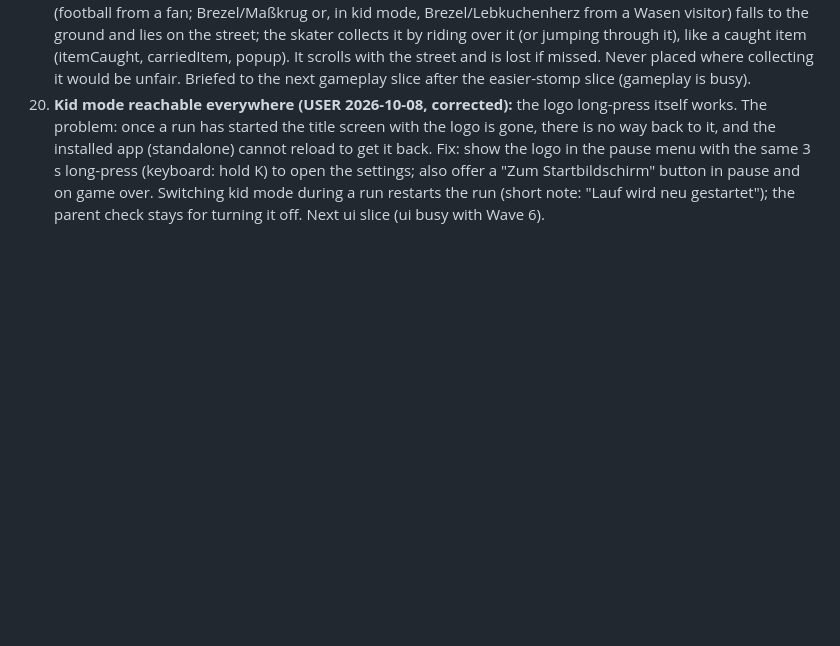
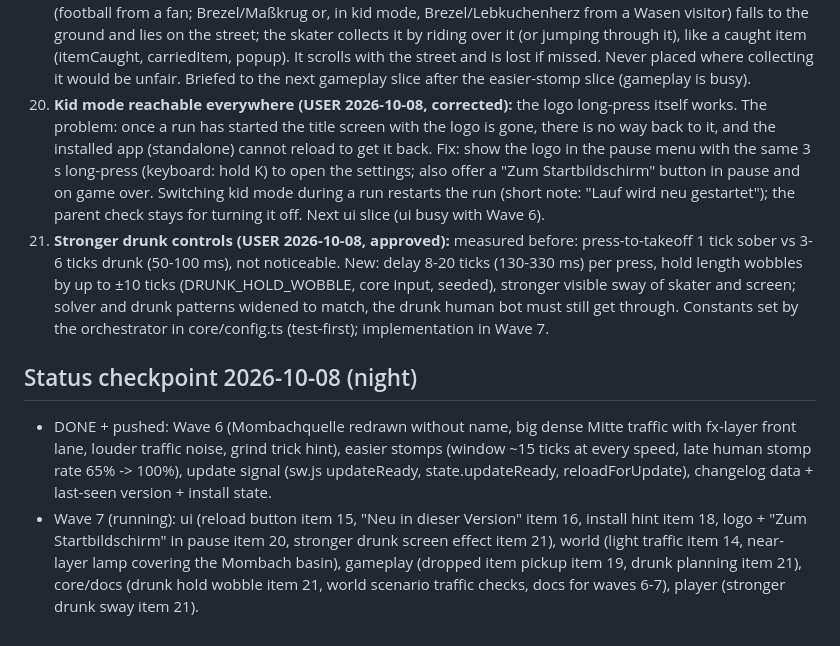
Before and after one commit to rote-socke/cannstatt-cruiser, a Markdown page: docs/ROADMAP.md, the part around the change. Rendered like a GitHub page; blank space fills up the shorter version.

Commit message:
Record the stronger drunk controls and the night status
Co-Authored-By: Claude Opus 5.5 <noreply@anthropic.com>

```diff
--- a/docs/ROADMAP.md
+++ b/docs/ROADMAP.md
@@ -146,3 +146,8 @@ Wave 5b additionally covers 9 (player) and 10 (player + gameplay + ui popup + au
 18. **Install hint (USER 2026-10-08):** on phones/tablets only, when not already running installed (display-mode standalone / navigator.standalone), show a dismissible hint on title or game over (never mid-run, from the 2nd-3rd visit on, never again after "×"): Android/Chromium captures `beforeinstallprompt` (core) and the UI shows an "Installieren" button that triggers it; iOS Safari shows "Teilen → Zum Home-Bildschirm" with a small share icon (no API there). Why: iPhone Safari has no fullscreen API, installed it runs fullscreen and offline. Next wave with items 14-16.
 19. **Ball hit drops the person's item (USER 2026-10-08):** when the thrown football hits a person, their item (football from a fan; Brezel/Maßkrug or, in kid mode, Brezel/Lebkuchenherz from a Wasen visitor) falls to the ground and lies on the street; the skater collects it by riding over it (or jumping through it), like a caught item (itemCaught, carriedItem, popup). It scrolls with the street and is lost if missed. Never placed where collecting it would be unfair. Briefed to the next gameplay slice after the easier-stomp slice (gameplay is busy).
 20. **Kid mode reachable everywhere (USER 2026-10-08, corrected):** the logo long-press itself works. The problem: once a run has started the title screen with the logo is gone, there is no way back to it, and the installed app (standalone) cannot reload to get it back. Fix: show the logo in the pause menu with the same 3 s long-press (keyboard: hold K) to open the settings; also offer a "Zum Startbildschirm" button in pause and on game over. Switching kid mode during a run restarts the run (short note: "Lauf wird neu gestartet"); the parent check stays for turning it off. Next ui slice (ui busy with Wave 6).
+21. **Stronger drunk controls (USER 2026-10-08, approved):** measured before: press-to-takeoff 1 tick sober vs 3-6 ticks drunk (50-100 ms), not noticeable. New: delay 8-20 ticks (130-330 ms) per press, hold length wobbles by up to ±10 ticks (DRUNK_HOLD_WOBBLE, core input, seeded), stronger visible sway of skater and screen; solver and drunk patterns widened to match, the drunk human bot must still get through. Constants set by the orchestrator in core/config.ts (test-first); implementation in Wave 7.
+
+## Status checkpoint 2026-10-08 (night)
+- DONE + pushed: Wave 6 (Mombachquelle redrawn without name, big dense Mitte traffic with fx-layer front lane, louder traffic noise, grind trick hint), easier stomps (window ~15 ticks at every speed, late human stomp rate 65% -> 100%), update signal (sw.js updateReady, state.updateReady, reloadForUpdate), changelog data + last-seen version + install state.
+- Wave 7 (running): ui (reload button item 15, "Neu in dieser Version" item 16, install hint item 18, logo + "Zum Startbildschirm" in pause item 20, stronger drunk screen effect item 21), world (light traffic item 14, near-layer lamp covering the Mombach basin), gameplay (dropped item pickup item 19, drunk planning item 21), core/docs (drunk hold wobble item 21, world scenario traffic checks, docs for waves 6-7), player (stronger drunk sway item 21).
```
